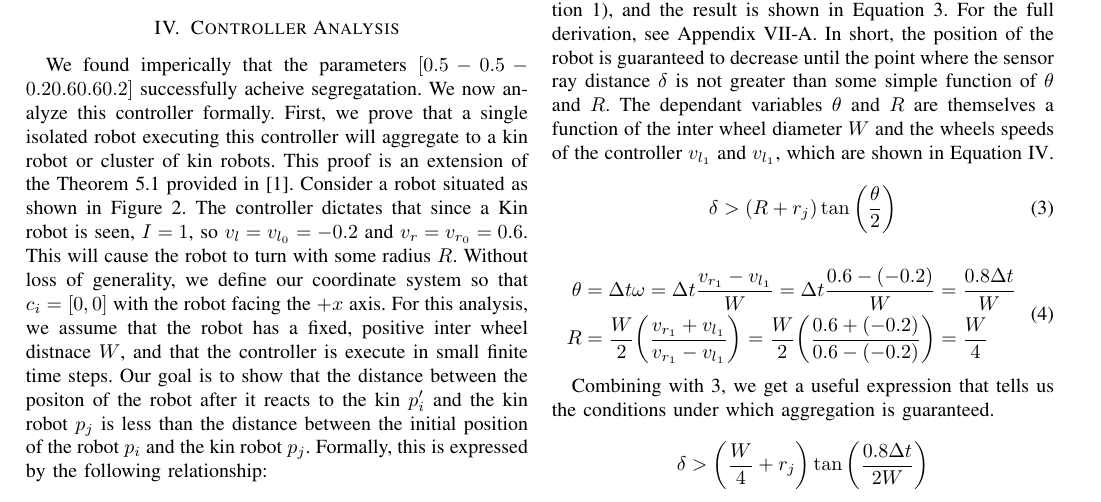
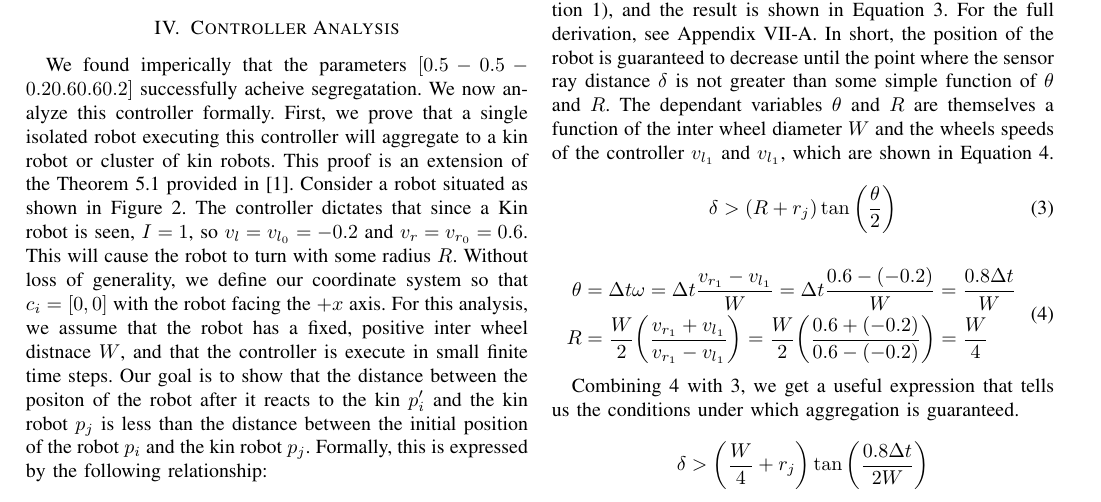
Before and after one commit to PeterMitrano/minimalist-segregation, a LaTeX paper (project_proposal.tex): part of page 3 of 6, cut so that both start at the same text. Compiled offline with pdfLaTeX; a missing font is replaced by an installed copy or a similar font; a LaTeX package or settings file that is missing is left out.

Commit message:
ref tweak

```diff
--- a/project_proposal.tex
+++ b/project_proposal.tex
@@ -183,7 +183,7 @@ pdmitrano@wpi.edu}
     \end{split}
   \end{align}
 
-  Combining \label{eq:theta_and_r} with \ref{eq:agg_result}, we get a useful expression that tells us the conditions under which aggregation is guaranteed.
+  Combining \ref{eq:theta_and_r} with \ref{eq:agg_result}, we get a useful expression that tells us the conditions under which aggregation is guaranteed.
 
   \begin{equation*} \label{eq:agg_final_result}
     \delta > \bigg(\frac{W}{4} + r_j\bigg)\tan\bigg(\frac{0.8\Delta t}{2W}\bigg)
```
Also changed, not shown: project_proposal.pdf.
